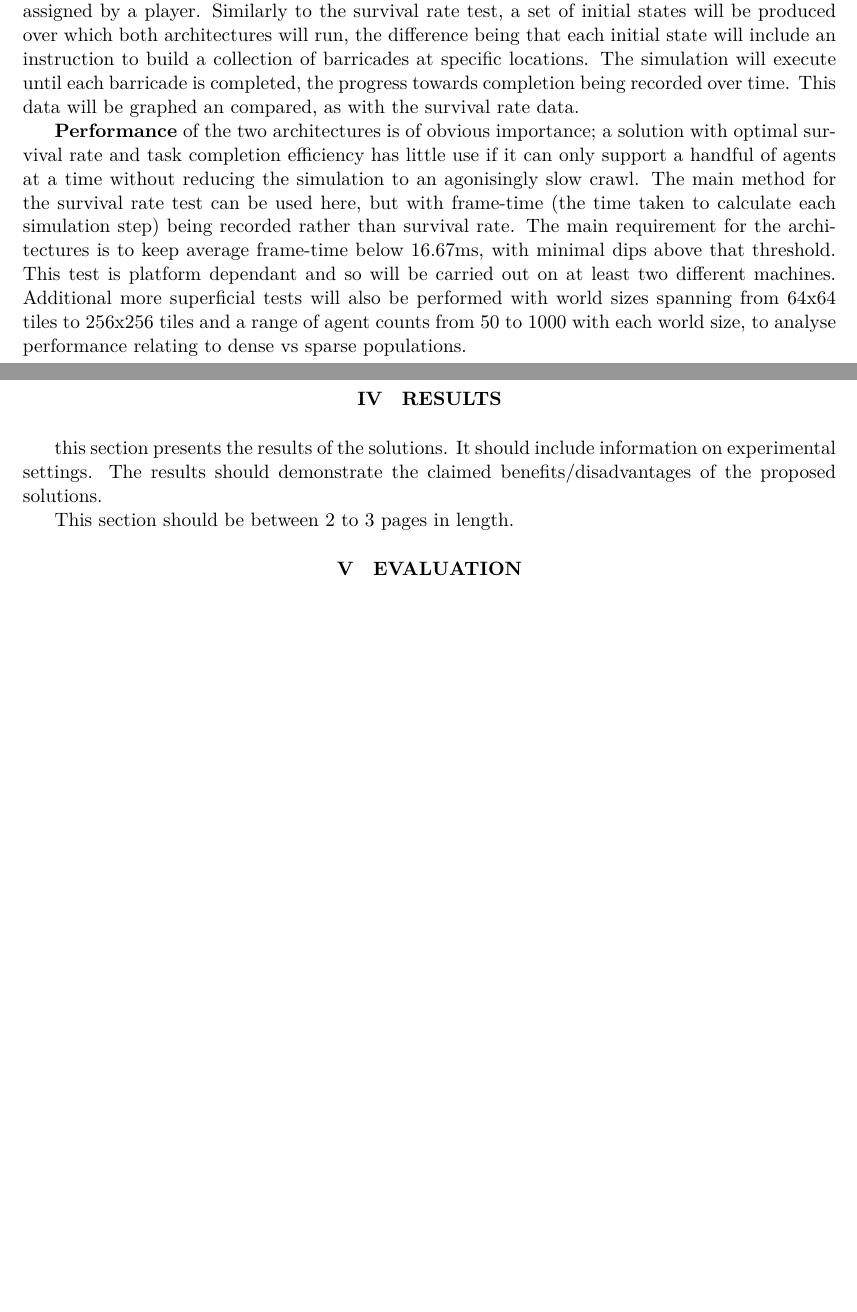
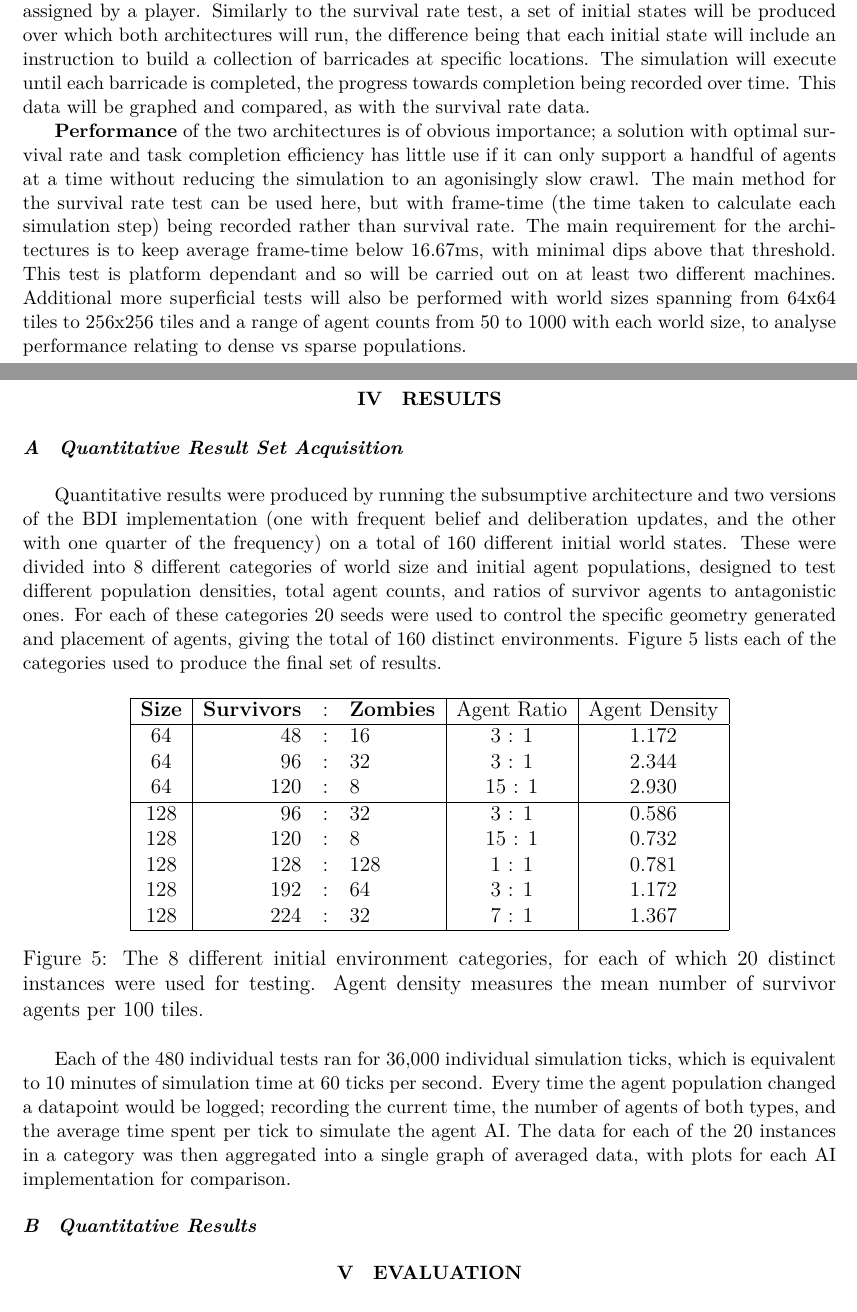
Before and after one commit to Metapyziks/Zombles, a LaTeX paper (Documents/Report/projectpaper.tex): two parts of pages 11 and 12 of 12 before the commit and two parts of pages 11 and 12 of 13 after it, joined at a grey line, cut so that both start at the same text, the shorter picture padded with empty space. Compiled offline with XeLaTeX.

Commit message:
Added complete result set

```diff
--- a/Documents/Report/projectpaper.tex
+++ b/Documents/Report/projectpaper.tex
@@ -200,12 +200,31 @@ A comprehensive and fair analytical method is required for comparing the two age
 
 \textbf{Survival Rate} will be tested by first selecting a set of initial simulation states (at least 10) and running the simulation using each once per agent architecture. Each simulation will be left to run for 5 minutes and the number of survivors and zombies at each moment in time will be logged. The data produced will be used to produce graphs of the agent counts over time which can be analysed in terms of population decline rates, time until a stable population is established and whichever other statistical features that may appear. This test will involve no player interaction, only the purely autonomous aspects of the agent designs.
 
-\textbf{Task Completion} will analyse the efficiency at which each agent design can complete tasks assigned by a player. Similarly to the survival rate test, a set of initial states will be produced over which both architectures will run, the difference being that each initial state will include an instruction to build a collection of barricades at specific locations. The simulation will execute until each barricade is completed, the progress towards completion being recorded over time. This data will be graphed an compared, as with the survival rate data.
+\textbf{Task Completion} will analyse the efficiency at which each agent design can complete tasks assigned by a player. Similarly to the survival rate test, a set of initial states will be produced over which both architectures will run, the difference being that each initial state will include an instruction to build a collection of barricades at specific locations. The simulation will execute until each barricade is completed, the progress towards completion being recorded over time. This data will be graphed and compared, as with the survival rate data.
 
 \textbf{Performance} of the two architectures is of obvious importance; a solution with optimal survival rate and task completion efficiency has little use if it can only support a handful of agents at a time without reducing the simulation to an agonisingly slow crawl. The main method for the survival rate test can be used here, but with frame-time (the time taken to calculate each simulation step) being recorded rather than survival rate. The main requirement for the architectures is to keep average frame-time below 16.67ms, with minimal dips above that threshold. This test is platform dependant and so will be carried out on at least two different machines. Additional more superficial tests will also be performed with world sizes spanning from 64x64 tiles to 256x256 tiles and a range of agent counts from 50 to 1000 with each world size, to analyse performance relating to dense vs sparse populations.
 
 \section{Results}
+\subsection{Quantitative Result Set Acquisition}
+Quantitative results were produced by running the subsumptive architecture and two versions of the BDI implementation (one with frequent belief and deliberation updates, and the other with one quarter of the frequency) on a total of 160 different initial world states. These were divided into 8 different categories of world size and initial agent populations, designed to test different population densities, total agent counts, and ratios of survivor agents to antagonistic ones. For each of these categories 20 seeds were used to control the specific geometry generated and placement of agents, giving the total of 160 distinct environments. Figure \ref{fig:environs} lists each of the categories used to produce the final set of results.
 
-this section presents the results of the solutions.  It should include information on experimental settings.  The results should demonstrate the claimed benefits/disadvantages of the proposed solutions.
+\begin{figure}[ht]
+\centering
+\begin{tabular}{|c|rcl|c|c|} \hline
+{\bf Size} & {\bf Survivors} & : & {\bf Zombies} & Agent Ratio & Agent Density \\ \hline
+64 & 48 & : & 16 & 3 : 1 & 1.172 \\
+64 & 96 & : & 32 & 3 : 1 & 2.344 \\
+64 & 120 & : & 8 & 15 : 1 & 2.930 \\ \hline
+128 & 96 & : & 32 & 3 : 1 & 0.586 \\
+128 & 120 & : & 8 & 15 : 1 & 0.732 \\
+128 & 128 & : & 128 & 1 : 1 & 0.781 \\
+128 & 192 & : & 64 & 3 : 1 & 1.172 \\
+128 & 224 & : & 32 & 7 : 1 & 1.367 \\ \hline
+\end{tabular}
+\caption{The 8 different initial environment categories, for each of which 20 distinct instances were used for testing. Agent density measures the mean number of survivor agents per 100 tiles.}
+\label{fig:environs}
+\end{figure}
 
-This section should be between 2 to 3 pages in length.
+Each of the 480 individual tests ran for 36,000 individual simulation ticks, which is equivalent to 10 minutes of simulation time at 60 ticks per second. Every time the agent population changed a datapoint would be logged; recording the current time, the number of agents of both types, and the average time spent per tick to simulate the agent AI. The data for each of the 20 instances in a category was then aggregated into a single graph of averaged data, with plots for each AI implementation for comparison.
+
+\subsection{Quantitative Results}
```
Also changed, not shown: Documents/Report/projectpaper.pdf, Results/128_120_8/performance.png (added), Results/128_120_8/population.png (added), Results/128_128_128/performance.png (added), Results/128_128_128/population.png (added), Results/128_192_64/performance.png (added), Results/128_192_64/population.png (added), Results/128_224_32/performance.png (added), Results/128_224_32/population.png (added), Results/128_96_32/performance.png (added), Results/128_96_32/population.png (added), Results/64_120_8/performance.png (added), Results/64_120_8/population.png (added), Results/64_96_32/performance.png (added), 2 more files, 420 other files.
